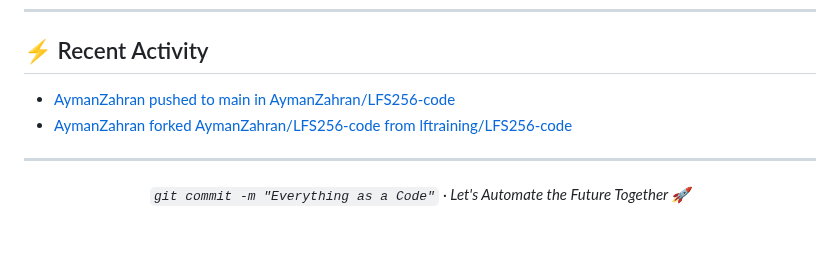
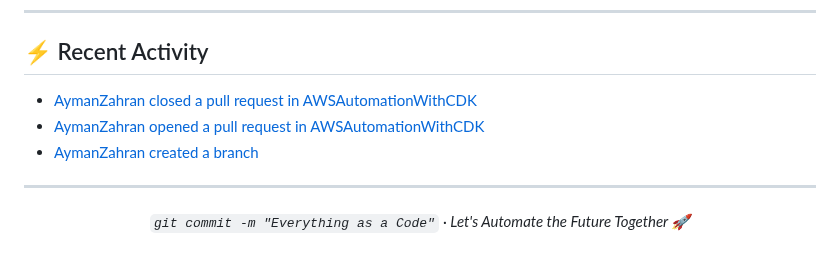
Before and after one commit to AymanZahran/AymanZahran, a Markdown page: README.md, the part around the change. GitHub-like rendering.

Commit message:
updated recent activity

```diff
--- a/README.md
+++ b/README.md
@@ -432,8 +432,9 @@ I'm an experienced Cloud/DevOps/Platform/SRE engineer and Tech Lead with a passi
 ## ⚡ Recent Activity
 
 <!-- ACTIVITY-LIST:START -->
-- [AymanZahran pushed to main in AymanZahran/LFS256-code](https://github.com/AymanZahran/LFS256-code/compare/a34ad56115...e2218bef84)
-- [AymanZahran forked AymanZahran/LFS256-code from lftraining/LFS256-code](https://github.com/AymanZahran/LFS256-code)
+- [AymanZahran closed a pull request in AWSAutomationWithCDK](https://github.com/AymanZahran/AWSAutomationWithCDK/pull/1)
+- [AymanZahran opened a pull request in AWSAutomationWithCDK](https://github.com/AymanZahran/AWSAutomationWithCDK/pull/1)
+- [AymanZahran created a branch](https://github.com/AymanZahran/AWSAutomationWithCDK/compare/0000000000...43b2d68f47)
 <!-- ACTIVITY-LIST:END -->
 
 ---
```
